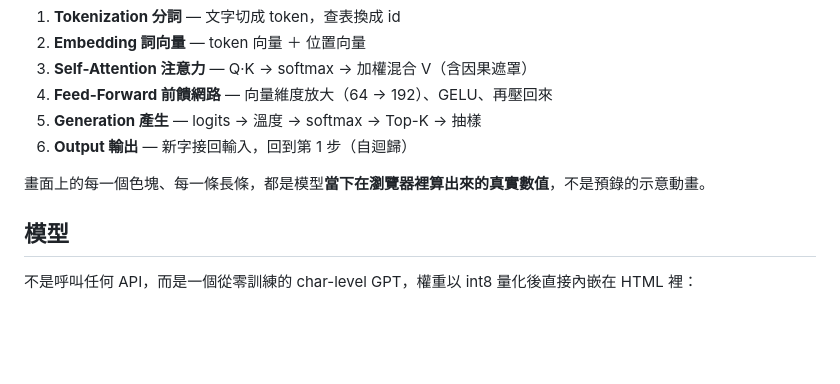
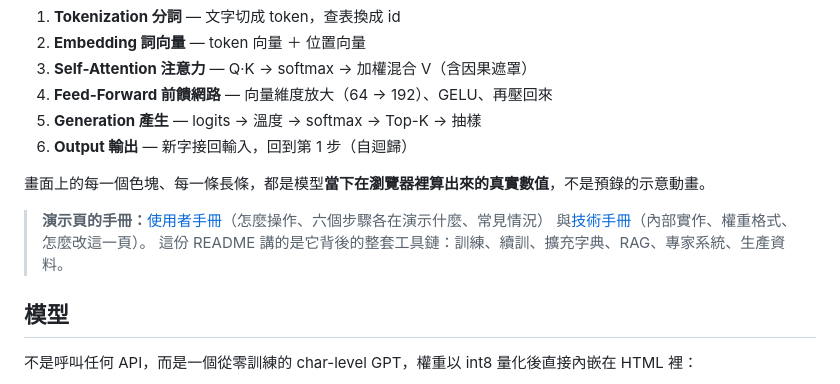
Before and after one commit to Robin-978/co-work-gpt, a Markdown page: llm/README.md, the part around the change. Rendered like a GitHub page; blank space fills up the shorter version.

```diff
--- a/llm/README.md
+++ b/llm/README.md
@@ -11,6 +11,10 @@
 6. **Output 輸出** — 新字接回輸入，回到第 1 步（自迴歸）
 
 畫面上的每一個色塊、每一條長條，都是模型**當下在瀏覽器裡算出來的真實數值**，不是預錄的示意動畫。
+
+> **演示頁的手冊：**[使用者手冊](docs/user-manual.md)（怎麼操作、六個步驟各在演示什麼、常見情況）
+> 與[技術手冊](docs/technical-manual.md)（內部實作、權重格式、怎麼改這一頁）。
+> 這份 README 講的是它背後的整套工具鏈：訓練、續訓、擴充字典、RAG、專家系統、生產資料。
 
 ## 模型
 
```
Also changed, not shown: llm/docs/technical-manual.md (added, +316 -0 lines), llm/docs/user-manual.md (added, +197 -0 lines).
